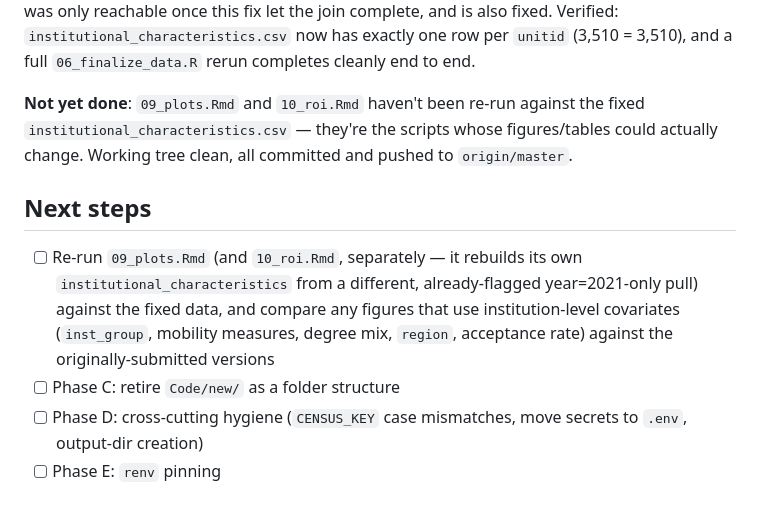
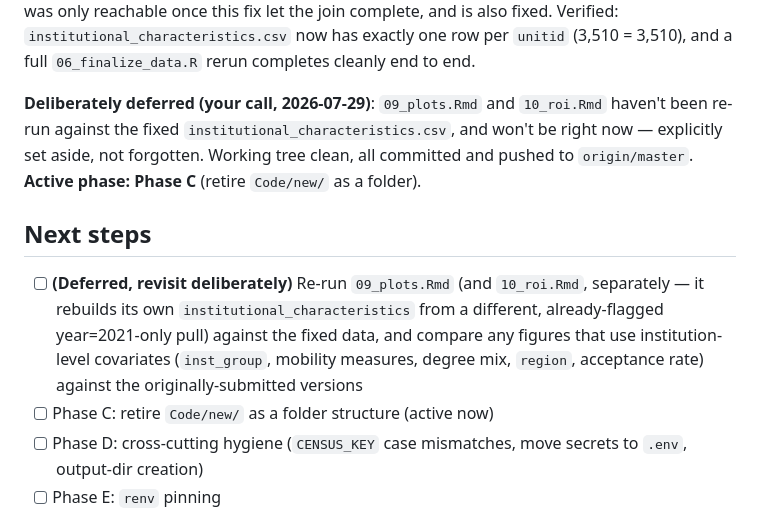
Before and after one commit to martensn/brain_drain, a Markdown page: HANDOFF.md, the part around the change. GitHub-like rendering.

Commit message:
Note 09_plots.Rmd/10_roi.Rmd rerun as deliberately deferred, not forgotten
Phase C (retire Code/new/ as a folder) is the active phase now.

```diff
--- a/HANDOFF.md
+++ b/HANDOFF.md
@@ -29,19 +29,21 @@ the join complete, and is also fixed. Verified: `institutional_characteristics.c
 now has exactly one row per `unitid` (3,510 = 3,510), and a full
 `06_finalize_data.R` rerun completes cleanly end to end.
 
-**Not yet done**: `09_plots.Rmd` and `10_roi.Rmd` haven't been re-run against
-the fixed `institutional_characteristics.csv` — they're the scripts whose
-figures/tables could actually change. Working tree clean, all committed and
-pushed to `origin/master`.
+**Deliberately deferred (your call, 2026-07-29)**: `09_plots.Rmd` and
+`10_roi.Rmd` haven't been re-run against the fixed
+`institutional_characteristics.csv`, and won't be right now — explicitly set
+aside, not forgotten. Working tree clean, all committed and pushed to
+`origin/master`. **Active phase: Phase C** (retire `Code/new/` as a folder).
 
 ## Next steps
-- [ ] Re-run `09_plots.Rmd` (and `10_roi.Rmd`, separately — it rebuilds its
-      own `institutional_characteristics` from a different, already-flagged
+- [ ] **(Deferred, revisit deliberately)** Re-run `09_plots.Rmd` (and
+      `10_roi.Rmd`, separately — it rebuilds its own
+      `institutional_characteristics` from a different, already-flagged
       year=2021-only pull) against the fixed data, and compare any figures
       that use institution-level covariates (`inst_group`, mobility
       measures, degree mix, `region`, acceptance rate) against the
       originally-submitted versions
-- [ ] Phase C: retire `Code/new/` as a folder structure
+- [ ] Phase C: retire `Code/new/` as a folder structure (active now)
 - [ ] Phase D: cross-cutting hygiene (`CENSUS_KEY` case mismatches, move
       secrets to `.env`, output-dir creation)
 - [ ] Phase E: `renv` pinning
```
